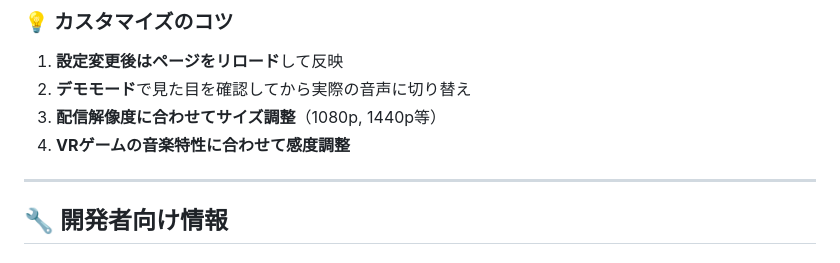
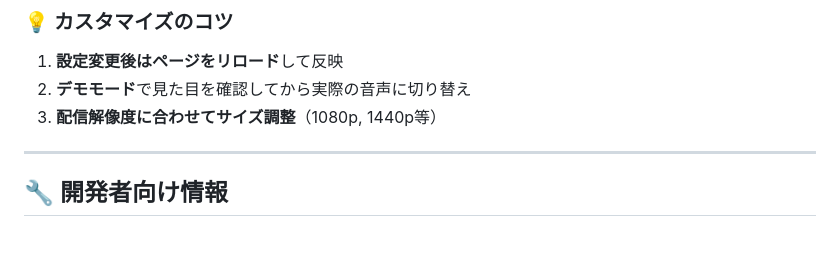
Before and after one commit to nullpon16tera/obs-overlay-audio-spectrum, a Markdown page: README.md, the part around the change. Drawn GitHub-style.

```diff
--- a/README.md
+++ b/README.md
@@ -163,7 +163,6 @@ thresholds = [20, 45, 80, 125, 180, 245, 320, 405, 500, 610];
 1. **設定変更後はページをリロード**して反映
 2. **デモモード**で見た目を確認してから実際の音声に切り替え
 3. **配信解像度に合わせてサイズ調整**（1080p, 1440p等）
-4. **VRゲームの音楽特性に合わせて感度調整**
 
 ---
 
```
